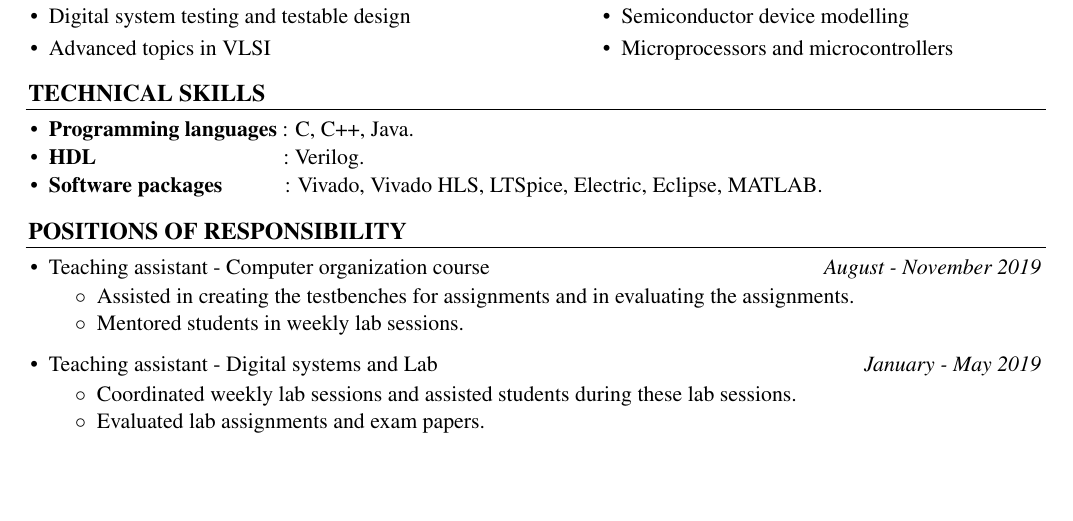
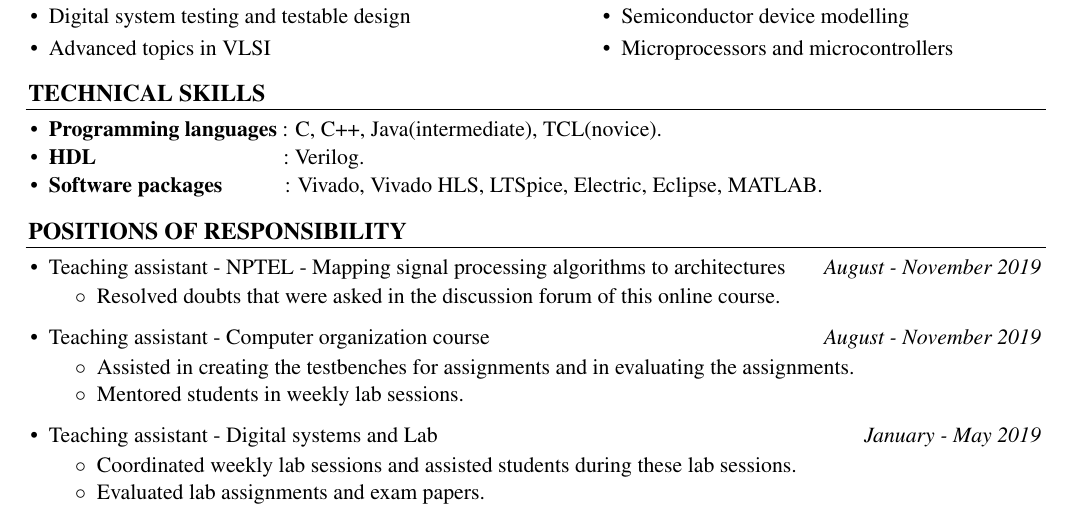
Before and after one commit to KJithendra/resume_master, a LaTeX CV (resume.tex): part of page 2 of 2, cut so that both start at the same text, the shorter picture padded with empty space. Compiled offline with pdfLaTeX.

Commit message:
Profile resume-1 updated with nptel ta and tcl.

```diff
--- a/resume.tex
+++ b/resume.tex
@@ -191,7 +191,7 @@
 \setlength{\unitlength}{5cm}
 \put(0.11,-0.04){\line(1,0){3.6}}\\[-0.6cm]
 \begin{itemize} \itemsep \isep
-  \item \textbf{Programming languages} : C, C++, Java. \\[-0.55cm]
+  \item \textbf{Programming languages} : C, C++, Java(intermediate), TCL(novice). \\[-0.55cm]
   \item \textbf{HDL}\hspace{33mm}: Verilog. \\[-0.55cm].
 
   \item \textbf{Software packages}\hspace{11mm}: Vivado, Vivado HLS, LTSpice, Electric, Eclipse, MATLAB.
@@ -201,6 +201,10 @@
 \setlength{\unitlength}{5cm}
 \put(0.11,-0.04){\line(1,0){3.6}}\\[-0.6cm]
 \begin{itemize} \itemsep  \isep
+	\item Teaching assistant - NPTEL - Mapping signal processing algorithms to architectures \hfill \emph{August - November 2019} \\[\spsep]
+	\begin{itemize} \itemsep \isep
+		\item Resolved doubts that were asked in the discussion forum of this online course.
+	\end{itemize}
 	\item Teaching assistant - Computer organization course \hfill \emph{August - November 2019} \\[\spsep]
 	\begin{itemize} \itemsep \isep
 		\item Assisted in creating the testbenches for assignments and in evaluating the assignments.
```
Also changed, not shown: logo.png (added), resume.pdf (added), 1 other file.
